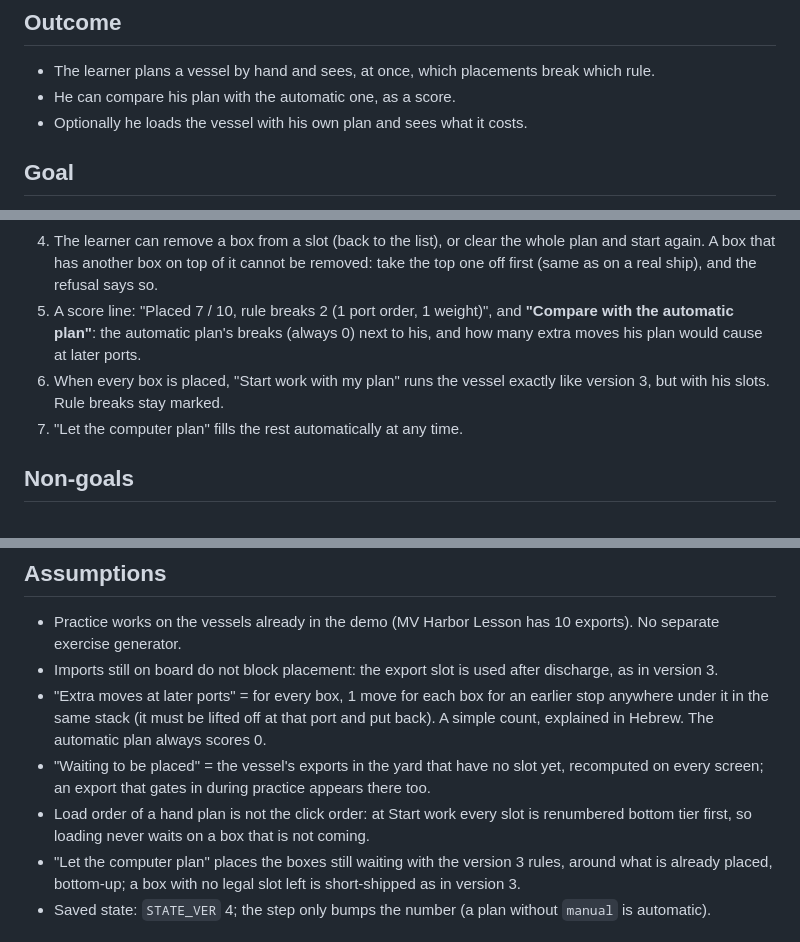
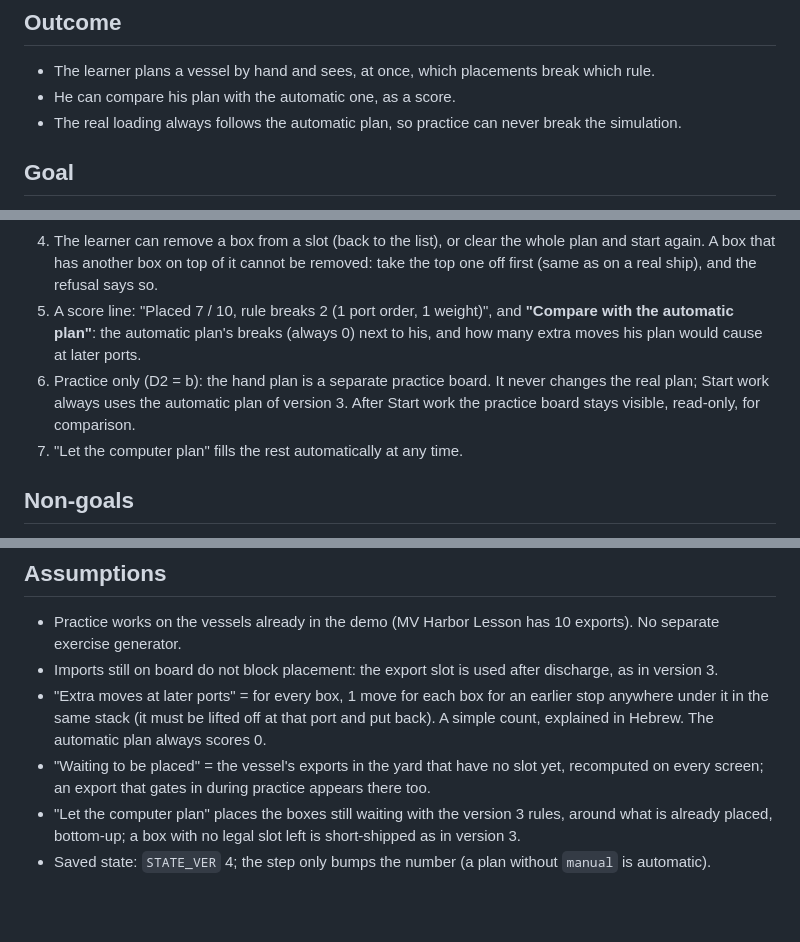
Before and after one commit to shalomeliy/TOS, a Markdown page: docs/specs/stowage-practice.md, 3 parts joined by grey strips. Rendered like a GitHub page; blank space fills up the shorter version.

```diff
--- a/docs/specs/stowage-practice.md
+++ b/docs/specs/stowage-practice.md
@@ -11,7 +11,7 @@ Shalom, learning. After this version he should be able to answer: "if I put this
 ## Outcome
 - The learner plans a vessel by hand and sees, at once, which placements break which rule.
 - He can compare his plan with the automatic one, as a score.
-- Optionally he loads the vessel with his own plan and sees what it costs.
+- The real loading always follows the automatic plan, so practice can never break the simulation.
 
 ## Goal
 1. On the Stowage Plan screen, a vessel that is ARRIVED (not yet working) can be planned **by hand** instead of automatically: button "Plan it myself".
@@ -21,7 +21,7 @@ Shalom, learning. After this version he should be able to answer: "if I put this
    - **Soft rules (allowed, marked with a red "!" and the reason):** a box for a later stop above a box for an earlier stop (it will have to be moved at that port); a heavier box above a lighter one for the same port.
 4. The learner can remove a box from a slot (back to the list), or clear the whole plan and start again. A box that has another box on top of it cannot be removed: take the top one off first (same as on a real ship), and the refusal says so.
 5. A score line: "Placed 7 / 10, rule breaks 2 (1 port order, 1 weight)", and **"Compare with the automatic plan"**: the automatic plan's breaks (always 0) next to his, and how many extra moves his plan would cause at later ports.
-6. When every box is placed, "Start work with my plan" runs the vessel exactly like version 3, but with his slots. Rule breaks stay marked.
+6. Practice only (D2 = b): the hand plan is a separate practice board. It never changes the real plan; Start work always uses the automatic plan of version 3. After Start work the practice board stays visible, read-only, for comparison.
 7. "Let the computer plan" fills the rest automatically at any time.
 
 ## Non-goals
@@ -34,7 +34,6 @@ Shalom, learning. After this version he should be able to answer: "if I put this
 - Imports still on board do not block placement: the export slot is used after discharge, as in version 3.
 - "Extra moves at later ports" = for every box, 1 move for each box for an earlier stop anywhere under it in the same stack (it must be lifted off at that port and put back). A simple count, explained in Hebrew. The automatic plan always scores 0.
 - "Waiting to be placed" = the vessel's exports in the yard that have no slot yet, recomputed on every screen; an export that gates in during practice appears there too.
-- Load order of a hand plan is not the click order: at Start work every slot is renumbered bottom tier first, so loading never waits on a box that is not coming.
 - "Let the computer plan" places the boxes still waiting with the version 3 rules, around what is already placed, bottom-up; a box with no legal slot left is short-shipped as in version 3.
 - Saved state: `STATE_VER` 4; the step only bumps the number (a plan without `manual` is automatic).
 
```
Also changed, not shown: other parts of docs/specs/stowage-practice.md (+5 -6 lines), docs/plans/stowage-practice-PLAN.md (added, +32 -0 lines).
